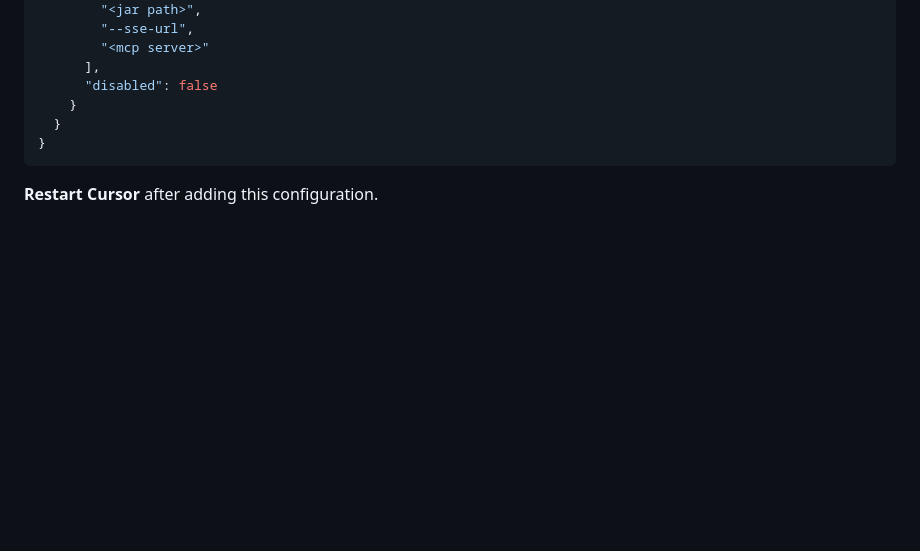
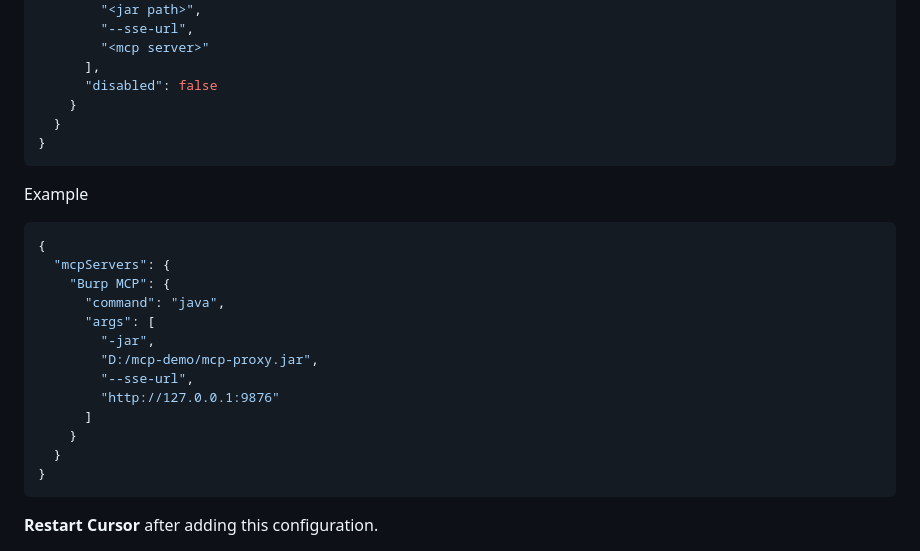
Before and after one commit to gethuksec/Burp-MCP-Assistant, a Markdown page: README.md, the part around the change. Drawn GitHub-style; blank space fills up the shorter version.

Commit message:
add example mcp json file

````diff
--- a/README.md
+++ b/README.md
@@ -75,6 +75,23 @@ Add to `~/.cursor/mcp.json`:
         "<mcp server>"
       ],
       "disabled": false
+    }
+  }
+}
+```
+
+Example
+```json
+{
+  "mcpServers": {
+    "Burp MCP": {
+      "command": "java",
+      "args": [
+        "-jar",
+        "D:/mcp-demo/mcp-proxy.jar",
+        "--sse-url",
+        "http://127.0.0.1:9876"
+      ]
     }
   }
 }
````
